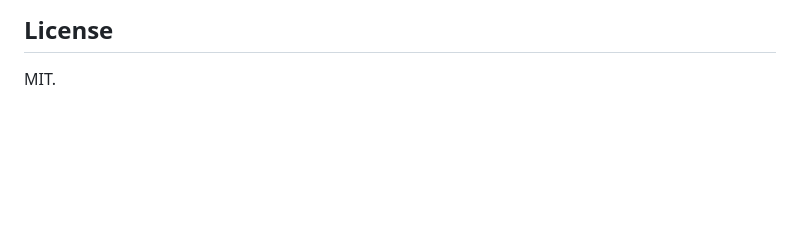
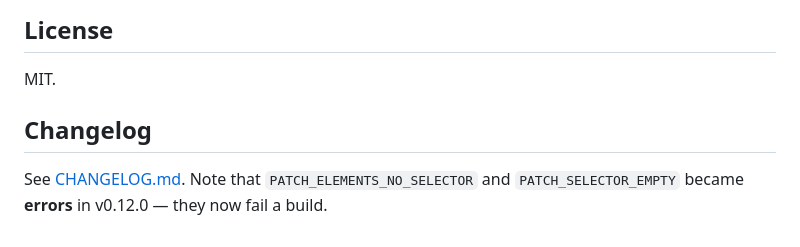
Before and after one commit to calionauta/datastar-lint, a Markdown page: README.md, the part around the change. Drawn GitHub-style; blank space fills up the shorter version.

```diff
--- a/README.md
+++ b/README.md
@@ -262,3 +262,8 @@ so enable the others explicitly with `--analyzers` (comma-separated):
 ## License
 
 MIT.
+
+## Changelog
+
+See [CHANGELOG.md](CHANGELOG.md). Note that `PATCH_ELEMENTS_NO_SELECTOR` and
+`PATCH_SELECTOR_EMPTY` became **errors** in v0.12.0 — they now fail a build.
```
Also changed, not shown: CHANGELOG.md (added, +87 -0 lines).
